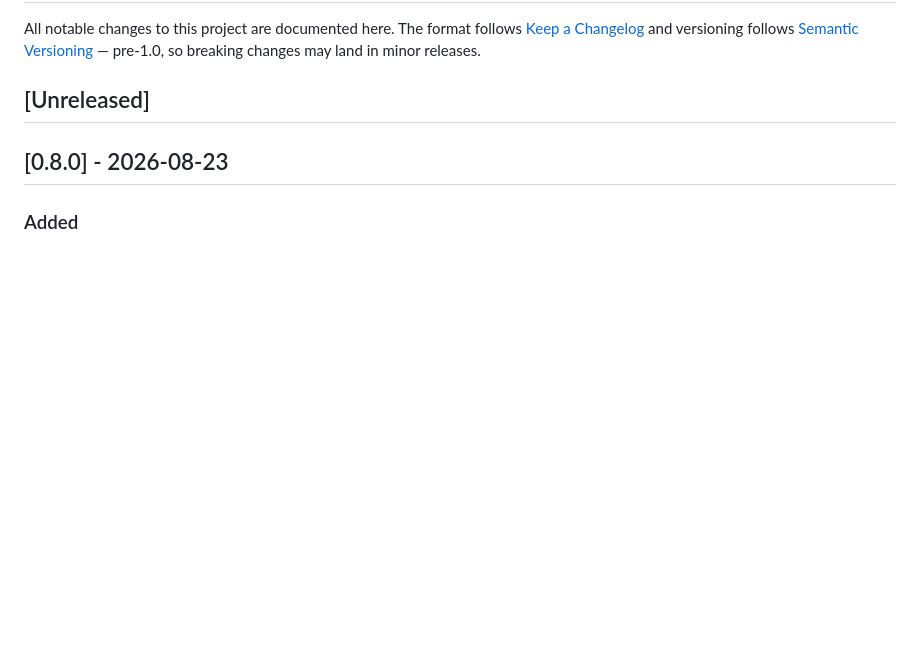
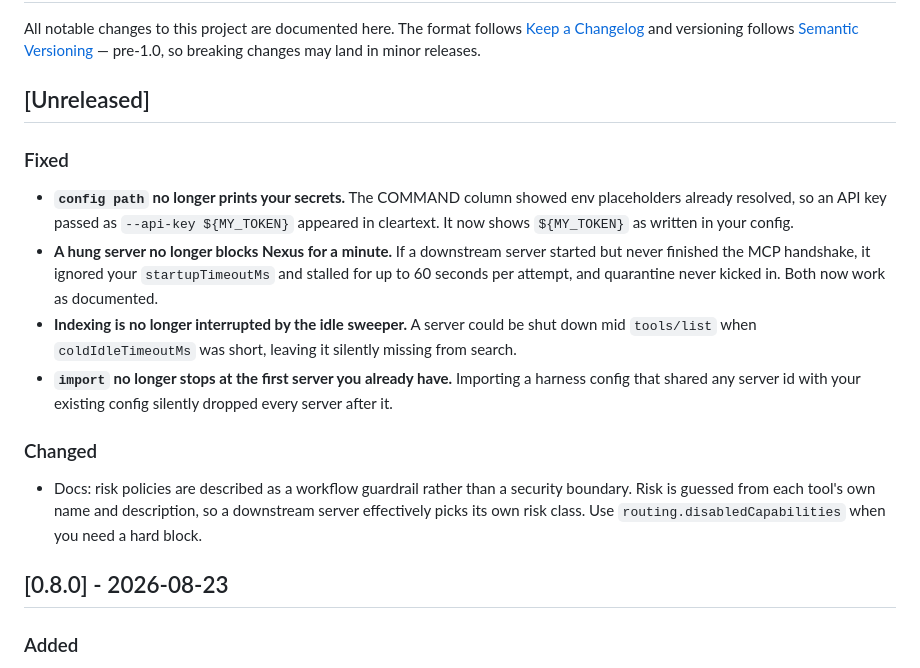
Before and after one commit to fyrlabs/mcp-nexus, a Markdown page: CHANGELOG.md, the part around the change. GitHub-like rendering; blank space fills up the shorter version.

Commit message:
docs(changelog): record the 0.8.0 review fixes under Unreleased

```diff
--- a/CHANGELOG.md
+++ b/CHANGELOG.md
@@ -6,6 +6,17 @@ follows [Semantic Versioning](https://semver.org/) — pre-1.0, so breaking chan
 minor releases.
 
 ## [Unreleased]
+
+### Fixed
+
+- **`config path` no longer prints your secrets.** The COMMAND column showed env placeholders already resolved, so an API key passed as `--api-key ${MY_TOKEN}` appeared in cleartext. It now shows `${MY_TOKEN}` as written in your config.
+- **A hung server no longer blocks Nexus for a minute.** If a downstream server started but never finished the MCP handshake, it ignored your `startupTimeoutMs` and stalled for up to 60 seconds per attempt, and quarantine never kicked in. Both now work as documented.
+- **Indexing is no longer interrupted by the idle sweeper.** A server could be shut down mid `tools/list` when `coldIdleTimeoutMs` was short, leaving it silently missing from search.
+- **`import` no longer stops at the first server you already have.** Importing a harness config that shared any server id with your existing config silently dropped every server after it.
+
+### Changed
+
+- Docs: risk policies are described as a workflow guardrail rather than a security boundary. Risk is guessed from each tool's own name and description, so a downstream server effectively picks its own risk class. Use `routing.disabledCapabilities` when you need a hard block.
 
 ## [0.8.0] - 2026-08-23
 
```
